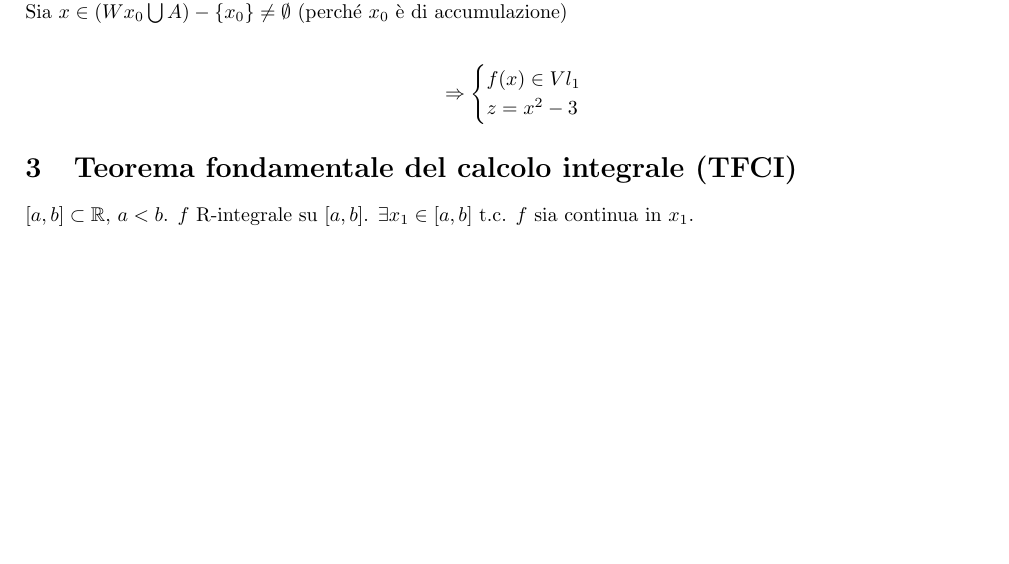
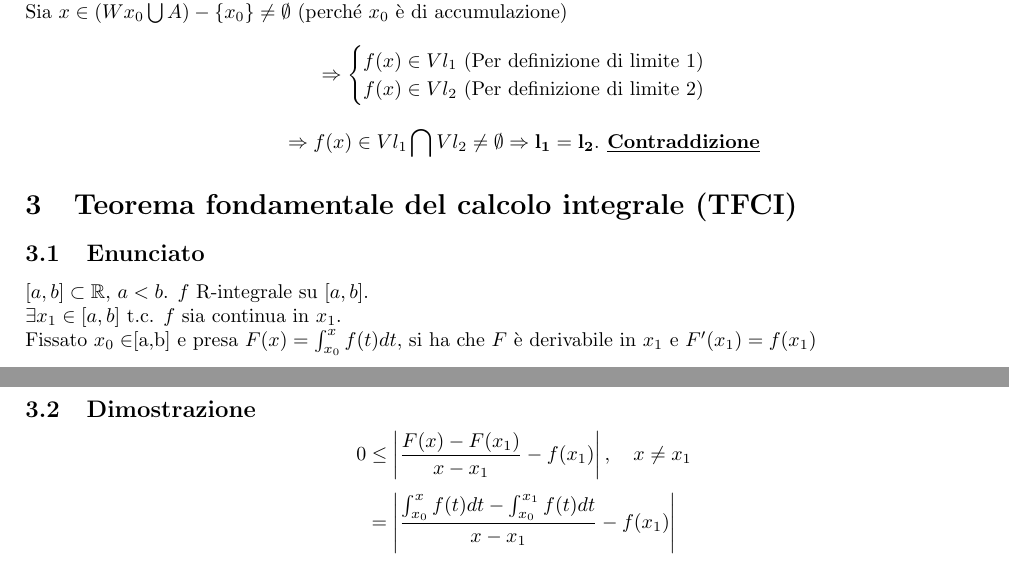
Before and after one commit to RiccardoSartor/Teoria-Analisi1, a LaTeX document (main.tex): part of page 2 of 2 before the commit and two parts of pages 2 and 3 of 3 after it, the two joined at a grey line, cut so that both start at the same text, the shorter picture padded with empty space. Compiled offline with pdfLaTeX.

Commit message:
README.md

```diff
--- a/main.tex
+++ b/main.tex
@@ -66,19 +66,25 @@ Per contraddizione: $l_1 \neq l_2$
 \\Allora $\exists Vl_1, Vl_2$ intorni di $l_1$ e $l_2$ (rispettivamente) tali che: $Vl_1 \bigcup Vl_2 \neq \emptyset$
 \\$Wx_0 = \bigcup U'x_0$ è un intorno di $x_0$
 \\Sia $x \in(Wx_0 \bigcup A) - \{x_0\} \neq \emptyset$ (perché $x_0$ è di accumulazione)
-
-\begin{align*}
+\[
     \Rightarrow
     \begin{cases}
-        f(x) \in Vl_1 \\
-        z = x^2 - 3
+        f(x) \in Vl_1 \text{  (Per definizione di limite 1)}\\
+        f(x) \in Vl_2 \text{  (Per definizione di limite 2)}
     \end{cases}
-\end{align*}
-
+\]
+\[
+    \Rightarrow f(x) \in Vl_1 \bigcap Vl_2 \neq \emptyset \Rightarrow \mathbf{l_1 = l_2}. \mathbf{\textbf{ \underline{Contraddizione}}}
+\]
 
 \section{Teorema fondamentale del calcolo integrale (TFCI)}
- $[a,b] \subset \R$, $a < b$. $f$ R-integrale su $[a,b]$.
- $\exists x_1 \in [a,b]$ t.c. $f$ sia continua in $x_1$.
+\subsection{Enunciato}
+$[a,b] \subset \R$, $a < b$. $f$ R-integrale su $[a,b]$.
+\\$\exists x_1 \in [a,b]$ t.c. $f$ sia continua in $x_1$.
+\\Fissato $x_0 \in $[a,b] e presa $F(x) = \int_{x_0}^{x}f(t)dt$, si ha che $F$ è derivabile in $x_1$ e $F'(x_1)=f(x_1)$
+\subsection{Dimostrazione}
+\[ 0 \leq \left| \frac{F(x) - F(x_1)}{x - x_1} - f(x_1) \right|, \quad x \neq x_1 \]
+\[ = \left| \frac{\int_{x_0}^{x}f(t)dt-\int_{x_0}^{x_1}f(t)dt}{x - x_1} - f(x_1) \right|\]
 
 
 \end{flushleft}
```
Also changed, not shown: README.md (added), main.pdf.
